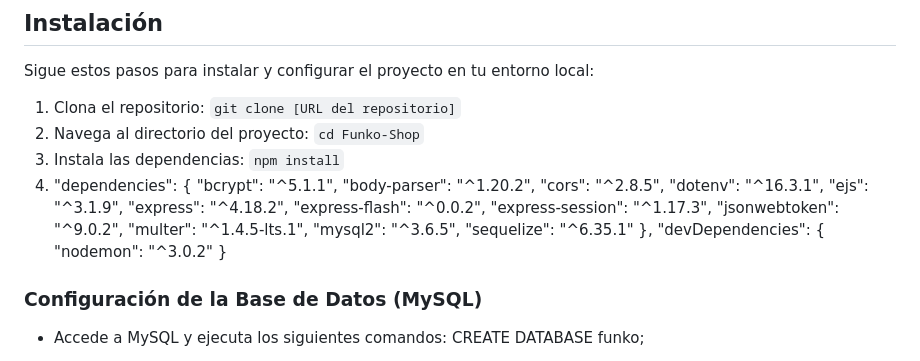
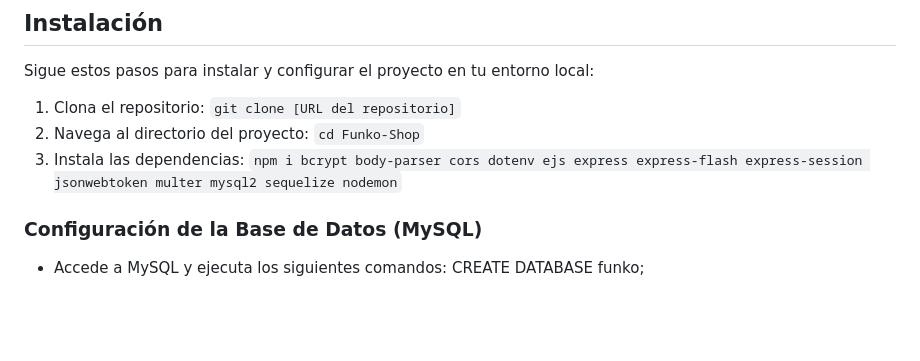
Before and after one commit to emmesshoes/Funko-Shop, a Markdown page: README.md, the part around the change. Rendered like a GitHub page; blank space fills up the shorter version.

```diff
--- a/README.md
+++ b/README.md
@@ -40,25 +40,7 @@ Sigue estos pasos para instalar y configurar el proyecto en tu entorno local:
 
 1. Clona el repositorio: `git clone [URL del repositorio]`
 2. Navega al directorio del proyecto: `cd Funko-Shop`
-3. Instala las dependencias: `npm install`
-4.
-   "dependencies": {
-    "bcrypt": "^5.1.1",
-    "body-parser": "^1.20.2",
-    "cors": "^2.8.5",
-    "dotenv": "^16.3.1",
-    "ejs": "^3.1.9",
-    "express": "^4.18.2",
-    "express-flash": "^0.0.2",
-    "express-session": "^1.17.3",
-    "jsonwebtoken": "^9.0.2",
-    "multer": "^1.4.5-lts.1",
-    "mysql2": "^3.6.5",
-    "sequelize": "^6.35.1"
-  },
-  "devDependencies": {
-    "nodemon": "^3.0.2"
-  }
+3. Instala las dependencias: `npm i bcrypt body-parser cors dotenv ejs express express-flash express-session jsonwebtoken multer mysql2 sequelize nodemon`
 
 ### Configuración de la Base de Datos (MySQL)
 
```
